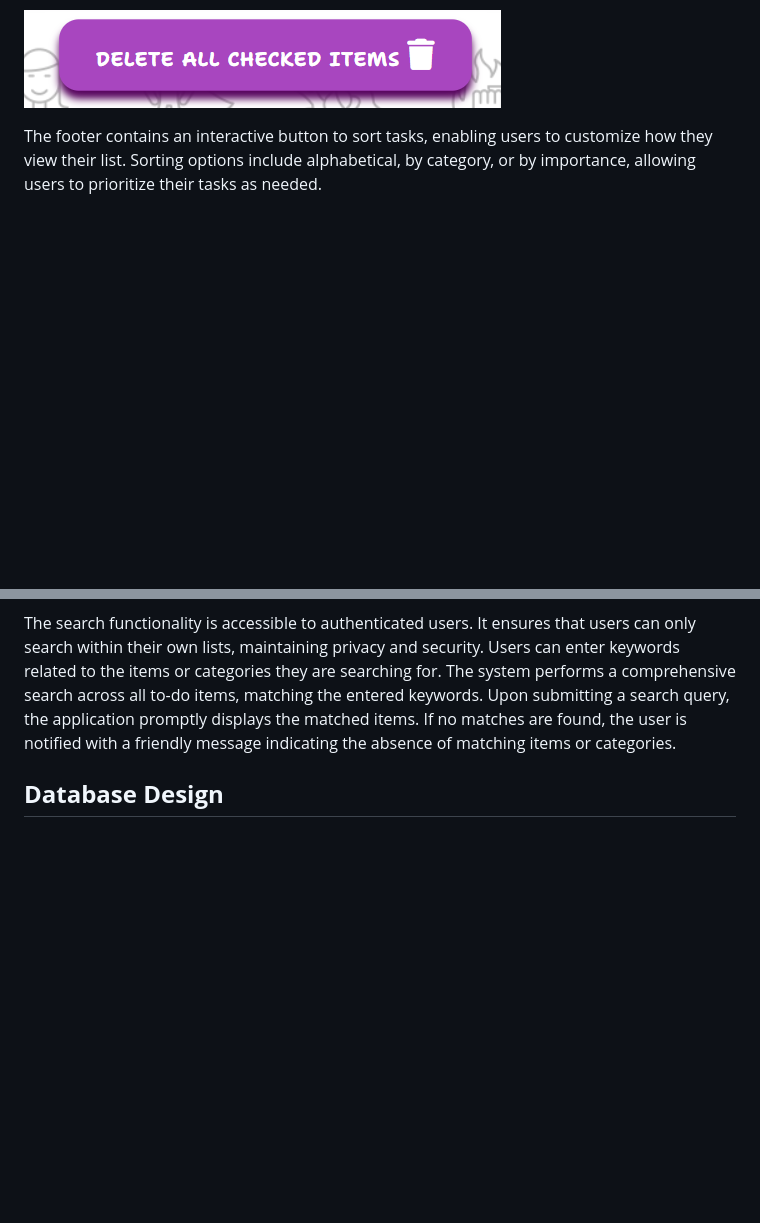
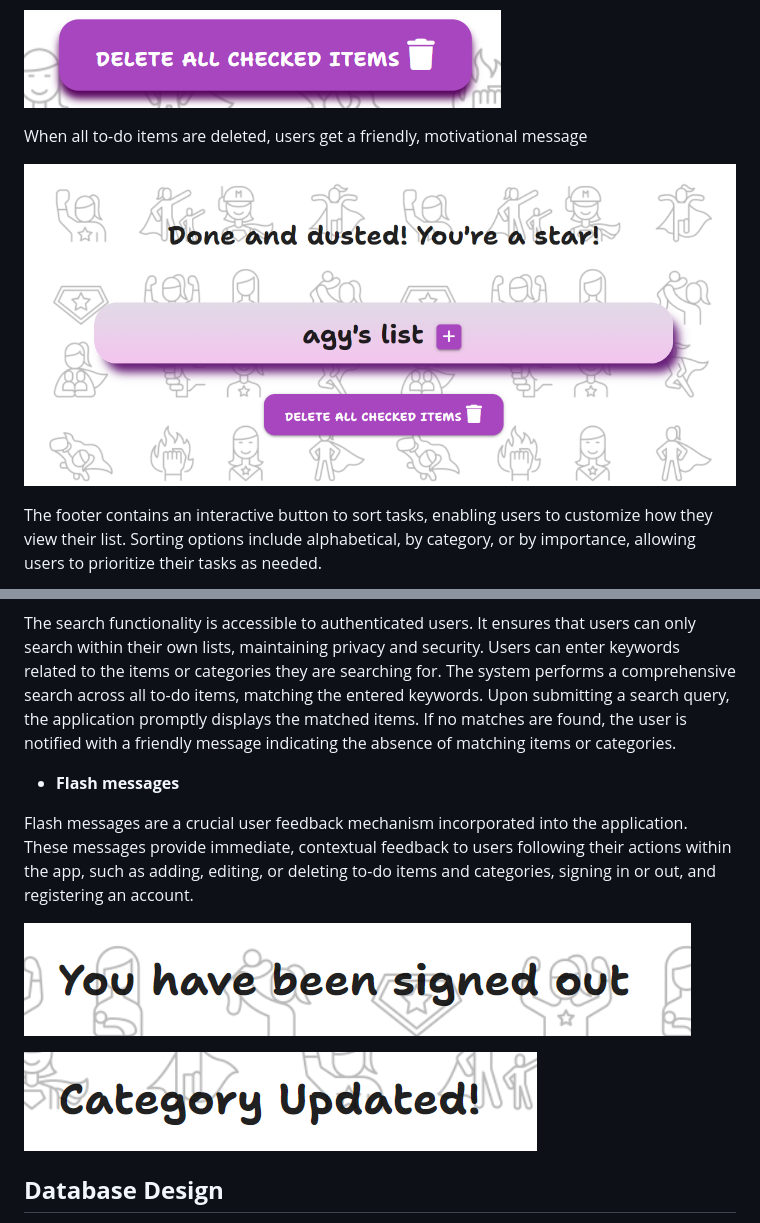
Before and after one commit to AgyLuczak/MUM-S-TO-DO-LIST, a Markdown page: README.md, 2 parts joined by grey strips. Drawn GitHub-style; pictures changed too: docs/done_and_dusted.png (added), docs/sign_out_flash.png (added), docs/updated_flash.png (added); blank space fills up the shorter version.

Commit message:
Add flash messages description and the screenshots

```diff
--- a/README.md
+++ b/README.md
@@ -273,6 +273,9 @@ Users can perform bulk actions, such as deleting all completed tasks, with a sin
 
 ![delete all items](./docs/delete_all_checked.png)
 
+When all to-do items are deleted, users get a friendly, motivational message
+
+![done_and_dusted](./docs/done_and_dusted.png)
 
 The footer contains an interactive button to  sort tasks, enabling users to customize how they view their list. Sorting options include alphabetical, by category, or by importance, allowing users to prioritize their tasks as needed.
 
@@ -377,6 +380,15 @@ Upon submitting a search query, the application promptly displays the matched it
 
 </br>
 
+- **Flash messages**
+
+Flash messages are a crucial user feedback mechanism incorporated into the application. These messages provide immediate, contextual feedback to users following their actions within the app, such as adding, editing, or deleting to-do items and categories, signing in or out, and registering an account.
+
+![ sign out flash](./docs/sign_out_flash.png)
+
+![ updated flash](./docs/updated_flash.png)
+
+
 ## **Database Design**
 
 I used a non-relational MongoDB database. The name of the database is **mums_to_do_list** and it consists of three collections:
```
